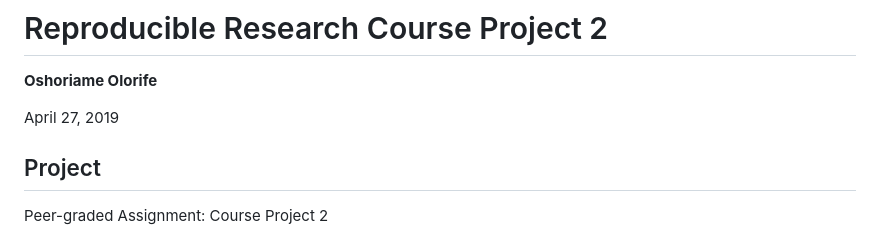
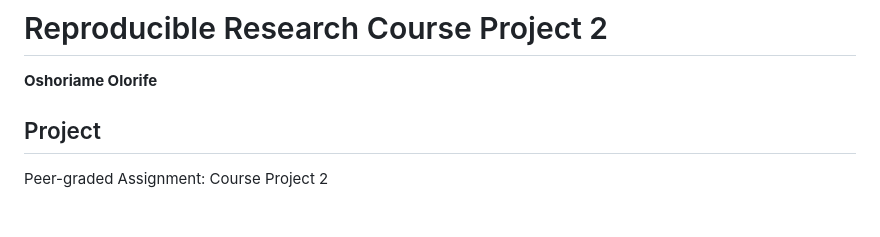
Before and after one commit to OshoriOlori/reproducible-research-course-project-2, a Markdown page: README.md, the part around the change. Drawn GitHub-style; blank space fills up the shorter version.

```diff
--- a/README.md
+++ b/README.md
@@ -1,8 +1,6 @@
 # Reproducible Research Course Project 2
 
 **Oshoriame Olorife**
-
-April 27, 2019
 
 ## Project
 
```
